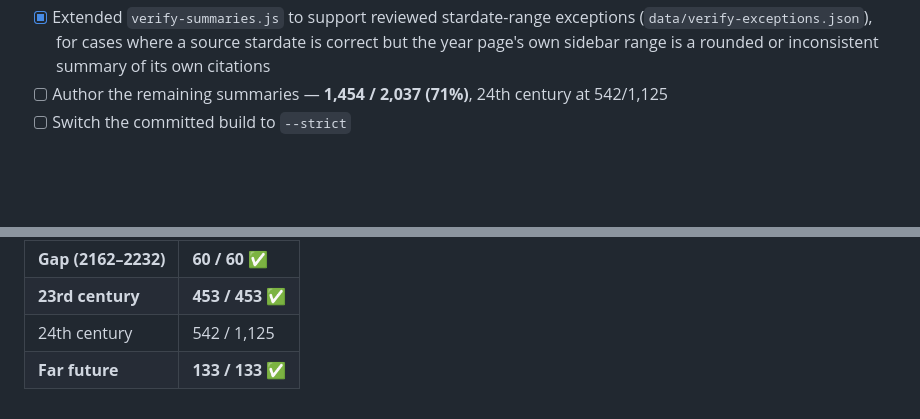
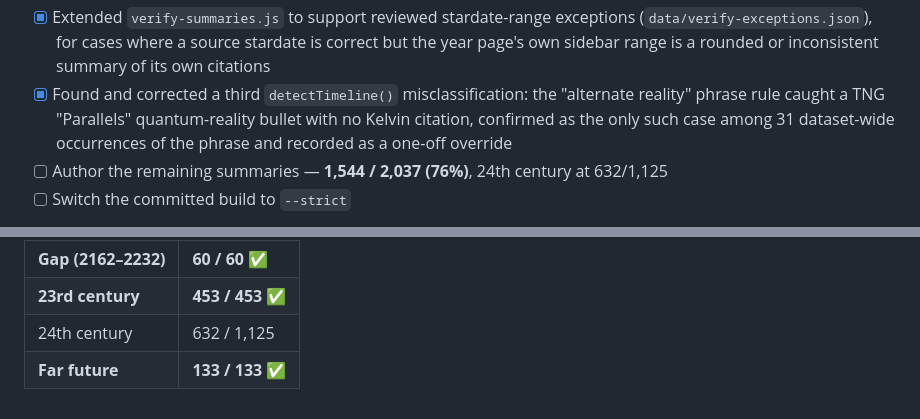
Before and after one commit to haggyroth/startrek-tl, a Markdown page: ROADMAP.md, 2 parts joined by grey strips. Drawn GitHub-style; blank space fills up the shorter version.

Commit message:
docs: update coverage after 2367-2369 batch
Co-Authored-By: Claude Sonnet 5 <noreply@anthropic.com>

```diff
--- a/ROADMAP.md
+++ b/ROADMAP.md
@@ -175,8 +175,13 @@ Known and accepted:
       exceptions (`data/verify-exceptions.json`), for cases where a source
       stardate is correct but the year page's own sidebar range is a rounded
       or inconsistent summary of its own citations
-- [ ] Author the remaining summaries — **1,454 / 2,037 (71%)**, 24th century
-      at 542/1,125
+- [x] Found and corrected a third `detectTimeline()` misclassification: the
+      "alternate reality" phrase rule caught a TNG "Parallels" quantum-reality
+      bullet with no Kelvin citation, confirmed as the only such case among
+      31 dataset-wide occurrences of the phrase and recorded as a one-off
+      override
+- [ ] Author the remaining summaries — **1,544 / 2,037 (76%)**, 24th century
+      at 632/1,125
 - [ ] Switch the committed build to `--strict`
 
 On the strict flip: the capability works and is tested, but flipping it now
@@ -192,5 +197,5 @@ Coverage by era:
 | **ENT (2101–2161)** | **213 / 213 ✅** |
 | **Gap (2162–2232)** | **60 / 60 ✅** |
 | **23rd century** | **453 / 453 ✅** |
-| 24th century | 542 / 1,125 |
+| 24th century | 632 / 1,125 |
 | **Far future** | **133 / 133 ✅** |
```
Also changed, not shown: AUTHORING.md (+3 -3 lines).
